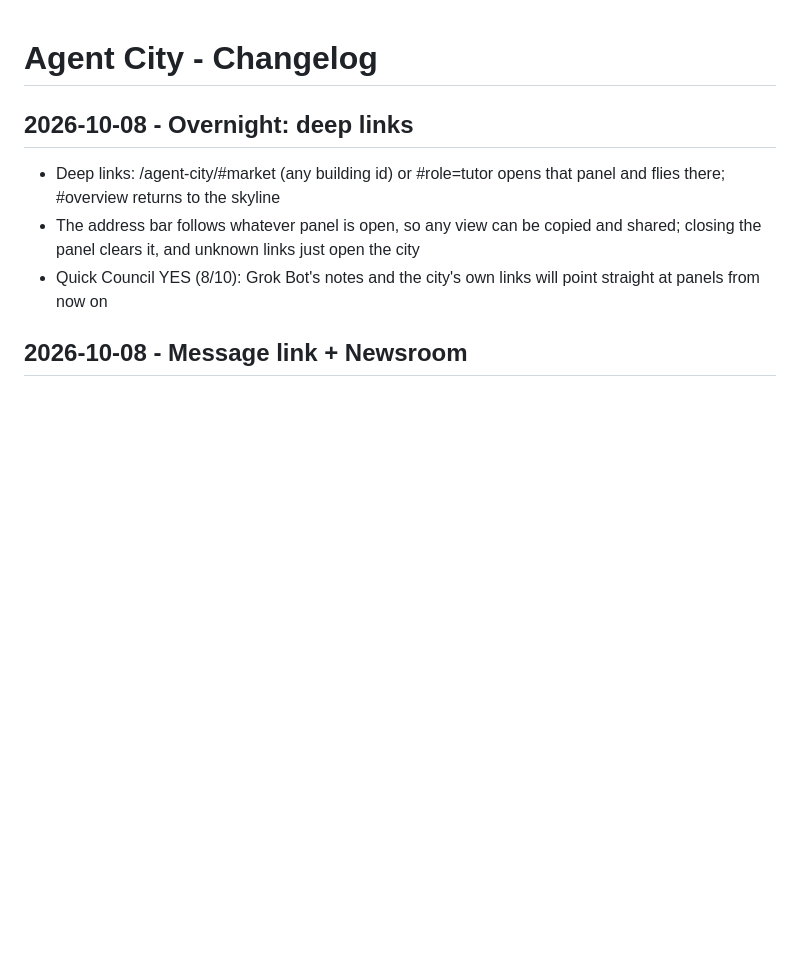
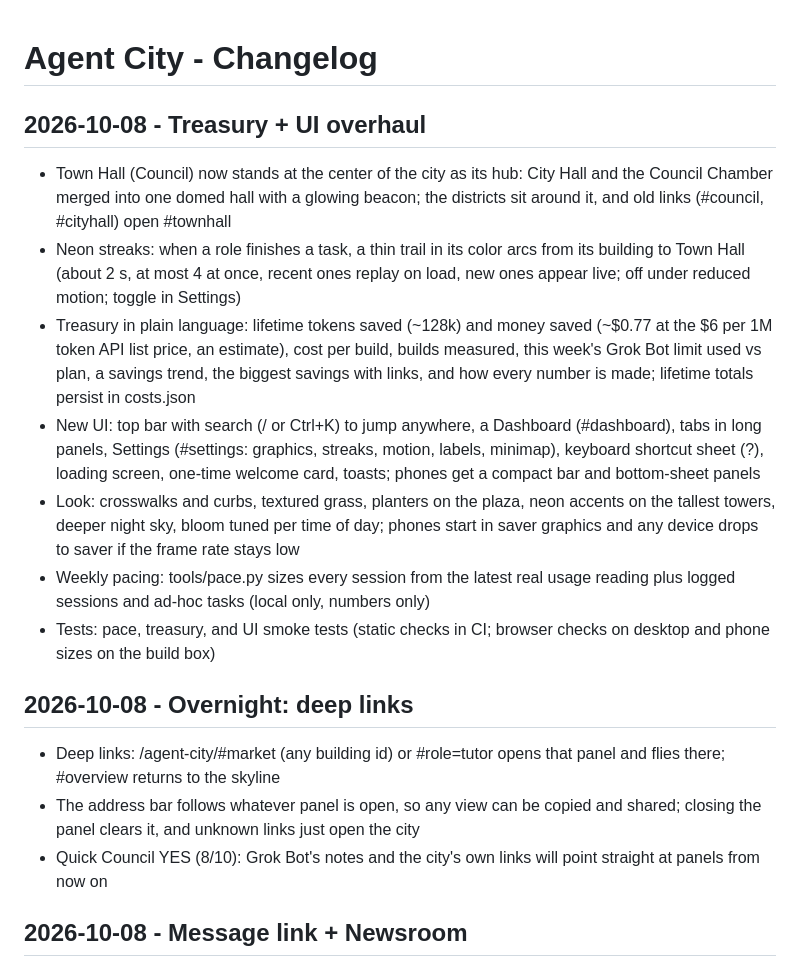
Before and after one commit to brandocalricia/agent-city, a Markdown page: CHANGELOG.md, the part around the change. Drawn GitHub-style; blank space fills up the shorter version.

Commit message:
Treasury + UI overhaul (6/n): CHANGELOG and ROADMAP

```diff
--- a/CHANGELOG.md
+++ b/CHANGELOG.md
@@ -1,4 +1,13 @@
 # Agent City - Changelog
+
+## 2026-10-08 - Treasury + UI overhaul
+- Town Hall (Council) now stands at the center of the city as its hub: City Hall and the Council Chamber merged into one domed hall with a glowing beacon; the districts sit around it, and old links (#council, #cityhall) open #townhall
+- Neon streaks: when a role finishes a task, a thin trail in its color arcs from its building to Town Hall (about 2 s, at most 4 at once, recent ones replay on load, new ones appear live; off under reduced motion; toggle in Settings)
+- Treasury in plain language: lifetime tokens saved (~128k) and money saved (~$0.77 at the $6 per 1M token API list price, an estimate), cost per build, builds measured, this week's Grok Bot limit used vs plan, a savings trend, the biggest savings with links, and how every number is made; lifetime totals persist in costs.json
+- New UI: top bar with search (/ or Ctrl+K) to jump anywhere, a Dashboard (#dashboard), tabs in long panels, Settings (#settings: graphics, streaks, motion, labels, minimap), keyboard shortcut sheet (?), loading screen, one-time welcome card, toasts; phones get a compact bar and bottom-sheet panels
+- Look: crosswalks and curbs, textured grass, planters on the plaza, neon accents on the tallest towers, deeper night sky, bloom tuned per time of day; phones start in saver graphics and any device drops to saver if the frame rate stays low
+- Weekly pacing: tools/pace.py sizes every session from the latest real usage reading plus logged sessions and ad-hoc tasks (local only, numbers only)
+- Tests: pace, treasury, and UI smoke tests (static checks in CI; browser checks on desktop and phone sizes on the build box)
 
 ## 2026-10-08 - Overnight: deep links
 - Deep links: /agent-city/#market (any building id) or #role=tutor opens that panel and flies there; #overview returns to the skyline
```
Also changed, not shown: ROADMAP.md (+10 -4 lines).
